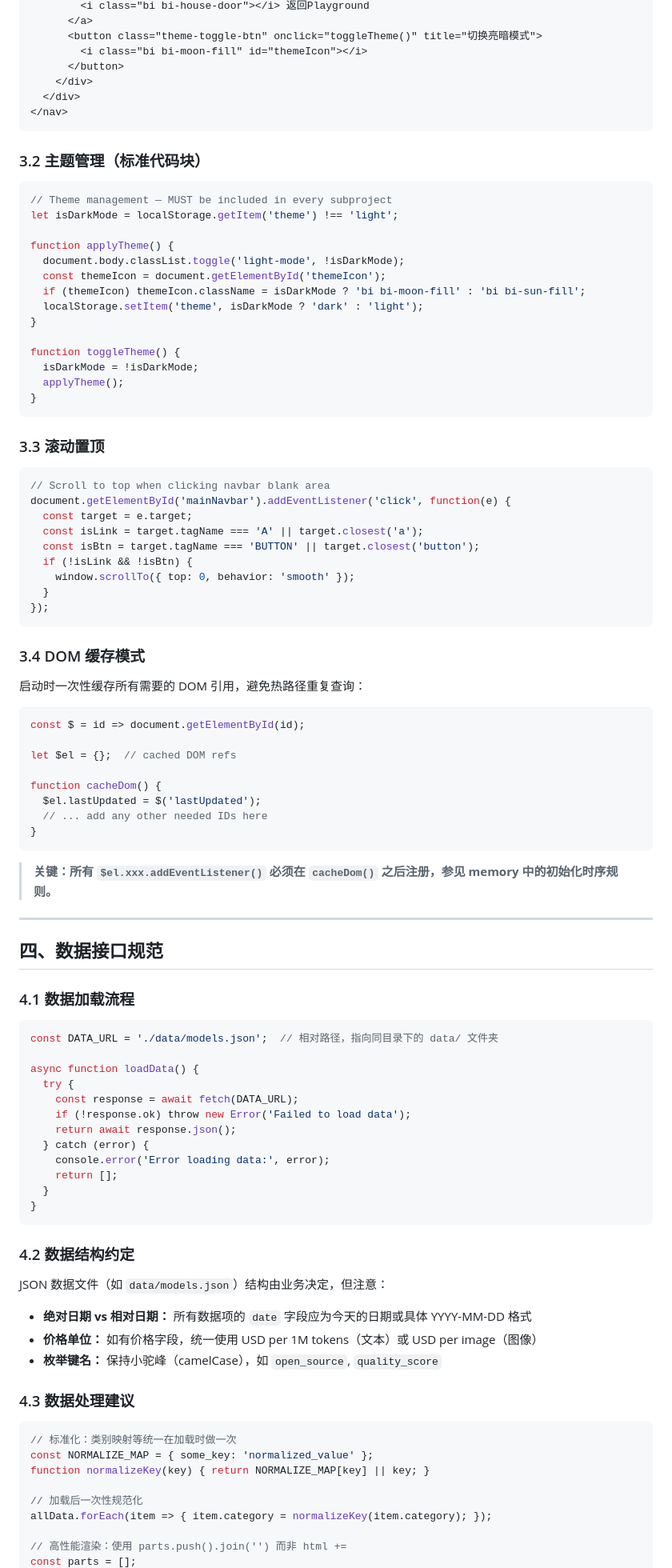
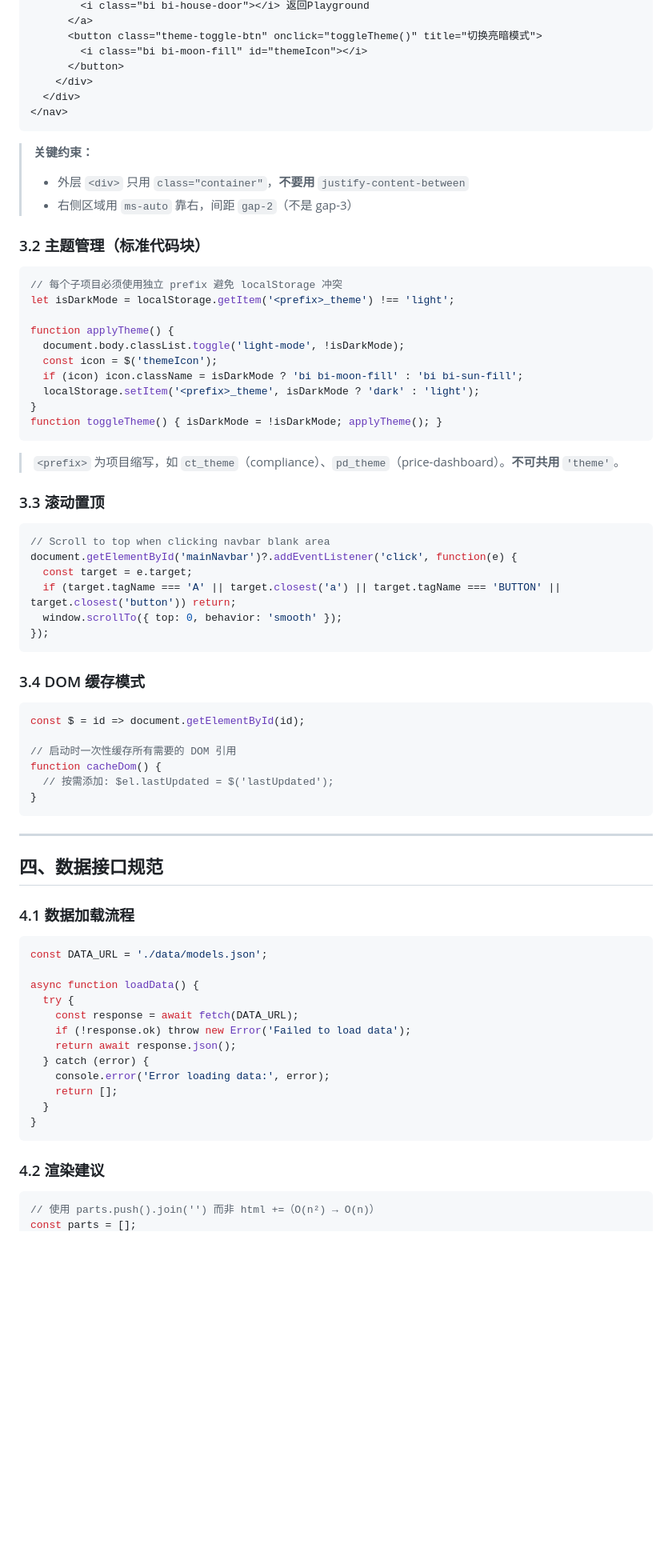
Before and after one commit to RGarvel/ZSA4-inspired, a Markdown page: project/playground/SUBPROJECT_TEMPLATE.md, the part around one of its changes. Shown at 80% size. Rendered like a GitHub page; blank space fills up the shorter version.

````diff
--- a/project/playground/SUBPROJECT_TEMPLATE.md
+++ b/project/playground/SUBPROJECT_TEMPLATE.md
@@ -179,55 +166,48 @@ body {
 </nav>
 ```
 
+> **关键约束：**
+> - 外层 `<div>` 只用 `class="container"`，**不要用** `justify-content-between`
+> - 右侧区域用 `ms-auto` 靠右，间距 `gap-2`（不是 gap-3）
+
 ### 3.2 主题管理（标准代码块）
 
 ```javascript
-// Theme management — MUST be included in every subproject
-let isDarkMode = localStorage.getItem('theme') !== 'light';
+// 每个子项目必须使用独立 prefix 避免 localStorage 冲突
+let isDarkMode = localStorage.getItem('<prefix>_theme') !== 'light';
 
 function applyTheme() {
   document.body.classList.toggle('light-mode', !isDarkMode);
-  const themeIcon = document.getElementById('themeIcon');
-  if (themeIcon) themeIcon.className = isDarkMode ? 'bi bi-moon-fill' : 'bi bi-sun-fill';
-  localStorage.setItem('theme', isDarkMode ? 'dark' : 'light');
+  const icon = $('themeIcon');
+  if (icon) icon.className = isDarkMode ? 'bi bi-moon-fill' : 'bi bi-sun-fill';
+  localStorage.setItem('<prefix>_theme', isDarkMode ? 'dark' : 'light');
 }
+function toggleTheme() { isDarkMode = !isDarkMode; applyTheme(); }
+```
 
-function toggleTheme() {
-  isDarkMode = !isDarkMode;
-  applyTheme();
-}
-```
+> `<prefix>` 为项目缩写，如 `ct_theme`（compliance）、`pd_theme`（price-dashboard）。**不可共用** `'theme'`。
 
 ### 3.3 滚动置顶
 
 ```javascript
 // Scroll to top when clicking navbar blank area
-document.getElementById('mainNavbar').addEventListener('click', function(e) {
+document.getElementById('mainNavbar')?.addEventListener('click', function(e) {
   const target = e.target;
-  const isLink = target.tagName === 'A' || target.closest('a');
-  const isBtn = target.tagName === 'BUTTON' || target.closest('button');
-  if (!isLink && !isBtn) {
-    window.scrollTo({ top: 0, behavior: 'smooth' });
-  }
+  if (target.tagName === 'A' || target.closest('a') || target.tagName === 'BUTTON' || target.closest('button')) return;
+  window.scrollTo({ top: 0, behavior: 'smooth' });
 });
 ```
 
 ### 3.4 DOM 缓存模式
 
-启动时一次性缓存所有需要的 DOM 引用，避免热路径重复查询：
-
 ```javascript
 const $ = id => document.getElementById(id);
 
-let $el = {};  // cached DOM refs
-
+// 启动时一次性缓存所有需要的 DOM 引用
 function cacheDom() {
-  $el.lastUpdated = $('lastUpdated');
-  // ... add any other needed IDs here
+  // 按需添加: $el.lastUpdated = $('lastUpdated');
 }
 ```
-
-> **关键：所有 `$el.xxx.addEventListener()` 必须在 `cacheDom()` 之后注册，参见 memory 中的初始化时序规则。**
 
 ---
 
@@ -236,7 +216,7 @@ function cacheDom() {
 ### 4.1 数据加载流程
 
 ```javascript
-const DATA_URL = './data/models.json';  // 相对路径，指向同目录下的 data/ 文件夹
+const DATA_URL = './data/models.json';
 
 async function loadData() {
   try {
@@ -250,23 +230,8 @@ async function loadData() {
 }
 ```
 
-### 4.2 数据结构约定
-
-JSON 数据文件（如 `data/models.json`）结构由业务决定，但注意：
-
-- **绝对日期 vs 相对日期：** 所有数据项的 `date` 字段应为今天的日期或具体 YYYY-MM-DD 格式
-- **价格单位：** 如有价格字段，统一使用 USD per 1M tokens（文本）或 USD per image（图像）
-- **枚举键名：** 保持小驼峰（camelCase），如 `open_source`, `quality_score`
-
-### 4.3 数据处理建议
+### 4.2 渲染建议
 
 ```javascript
-// 标准化：类别映射等统一在加载时做一次
-const NORMALIZE_MAP = { some_key: 'normalized_value' };
-function normalizeKey(key) { return NORMALIZE_MAP[key] || key; }
-
-// 加载后一次性规范化
-allData.forEach(item => { item.category = normalizeKey(item.category); });
-
-// 高性能渲染：使用 parts.push().join('') 而非 html +=
+// 使用 parts.push().join('') 而非 html +=（O(n²) → O(n)）
 const parts = [];
````
Also changed, not shown: other parts of project/playground/SUBPROJECT_TEMPLATE.md (+75 -85 lines).
